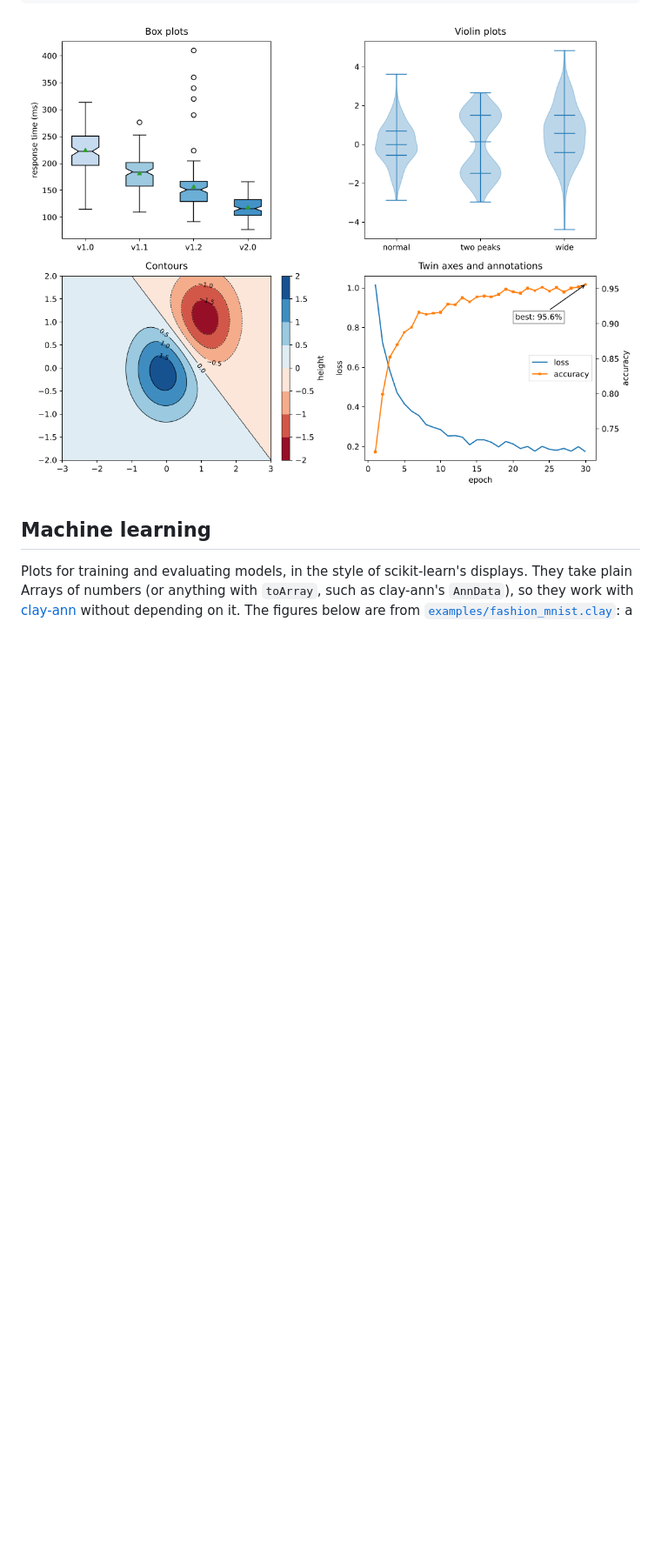
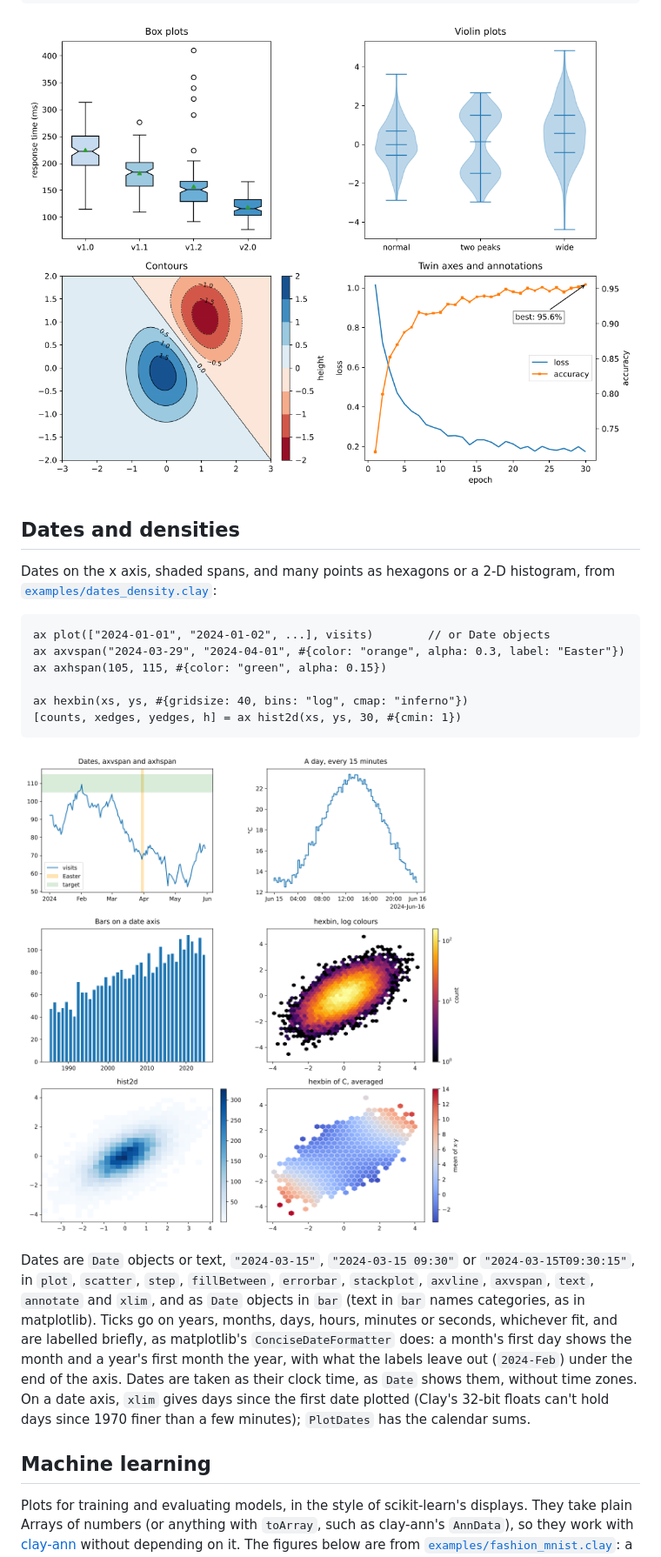
Before and after one commit to mseminatore/clay-plot, a Markdown page: README.md, the part around one of its changes. Shown at 87% size. Rendered like a GitHub page; pictures changed too: docs/images/dates_density.png (added); blank space fills up the shorter version.

````diff
--- a/README.md
+++ b/README.md
@@ -207,6 +217,32 @@ ax legend                                                  // lists both axes' l
 
 ![Box plots, violins, contours and twin axes](docs/images/statistics.png)
 
+## Dates and densities
+
+Dates on the x axis, shaded spans, and many points as hexagons or a 2-D histogram, from
+[`examples/dates_density.clay`](examples/dates_density.clay):
+
+```clay norun
+ax plot(["2024-01-01", "2024-01-02", ...], visits)        // or Date objects
+ax axvspan("2024-03-29", "2024-04-01", #{color: "orange", alpha: 0.3, label: "Easter"})
+ax axhspan(105, 115, #{color: "green", alpha: 0.15})
+
+ax hexbin(xs, ys, #{gridsize: 40, bins: "log", cmap: "inferno"})
+[counts, xedges, yedges, h] = ax hist2d(xs, ys, 30, #{cmin: 1})
+```
+
+![Date axes, spans, hexbin and hist2d](docs/images/dates_density.png)
+
+Dates are `Date` objects or text, `"2024-03-15"`, `"2024-03-15 09:30"` or `"2024-03-15T09:30:15"`, in
+`plot`, `scatter`, `step`, `fillBetween`, `errorbar`, `stackplot`, `axvline`, `axvspan`, `text`,
+`annotate` and `xlim`, and as `Date` objects in `bar` (text in `bar` names categories, as in
+matplotlib). Ticks go on years, months, days, hours, minutes or seconds, whichever fit, and are
+labelled briefly, as matplotlib's `ConciseDateFormatter` does: a month's first day shows the
+month and a year's first month the year, with what the labels leave out (`2024-Feb`) under the
+end of the axis. Dates are taken as their clock time, as `Date` shows them, without time zones.
+On a date axis, `xlim` gives days since the first date plotted (Clay's 32-bit floats can't
+hold days since 1970 finer than a few minutes); `PlotDates` has the calendar sums.
+
 ## Machine learning
 
 Plots for training and evaluating models, in the style of scikit-learn's displays. They take
````
Also changed, not shown: other parts of README.md (+49 -2 lines), docs/images/training.gif (added), docs/images/wave.gif (added), 9 other files.
